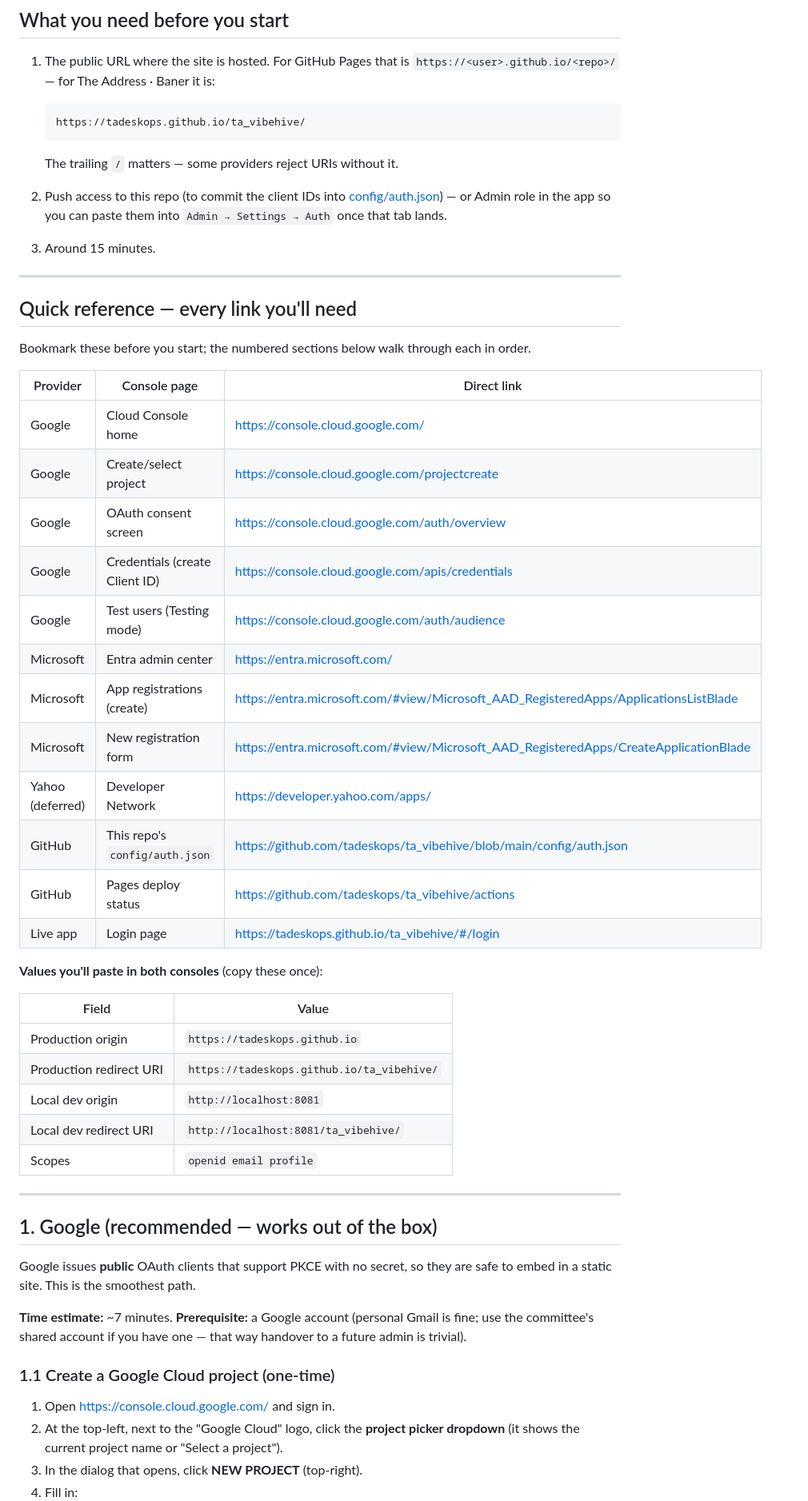
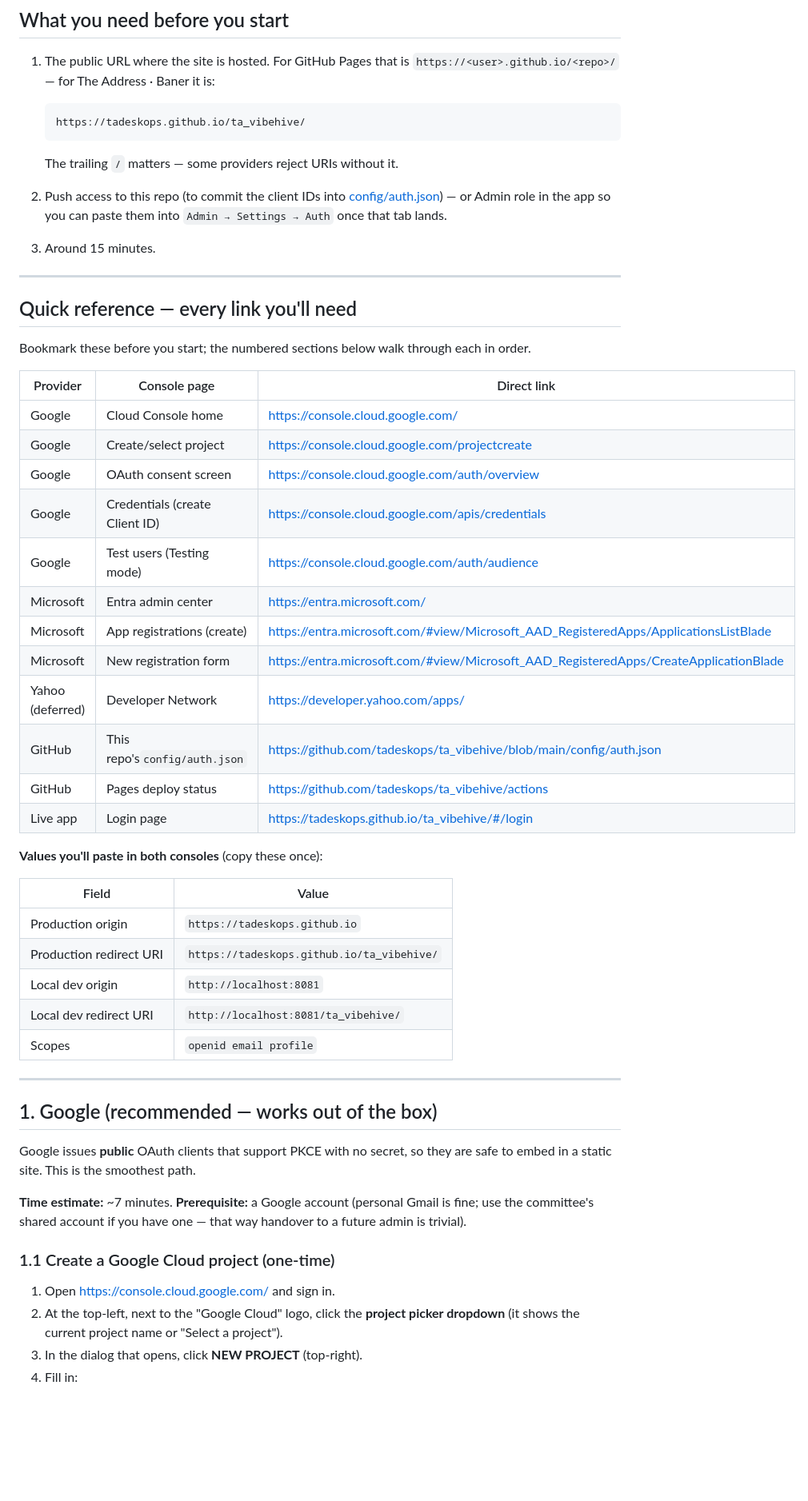
Before and after one commit to tadeskops/ta_vibehive, a Markdown page: docs/AUTH_SETUP.md, the part around one of its changes. Shown at 80% size. GitHub-like rendering; blank space fills up the shorter version.

````diff
--- a/docs/AUTH_SETUP.md
+++ b/docs/AUTH_SETUP.md
@@ -44,11 +45,9 @@ in — no admin work per user.
    ```
 
    The trailing `/` matters — some providers reject URIs without it.
-
 2. Push access to this repo (to commit the client IDs into
    [config/auth.json](../config/auth.json)) — or Admin role in the app so you can
    paste them into `Admin → Settings → Auth` once that tab lands.
-
 3. Around 15 minutes.
 
 ---
@@ -58,30 +57,30 @@ in — no admin work per user.
 Bookmark these before you start; the numbered sections below walk through
 each in order.
 
-| Provider | Console page | Direct link |
-|---|---|---|
-| Google | Cloud Console home | <https://console.cloud.google.com/> |
-| Google | Create/select project | <https://console.cloud.google.com/projectcreate> |
-| Google | OAuth consent screen | <https://console.cloud.google.com/auth/overview> |
-| Google | Credentials (create Client ID) | <https://console.cloud.google.com/apis/credentials> |
-| Google | Test users (Testing mode) | <https://console.cloud.google.com/auth/audience> |
-| Microsoft | Entra admin center | <https://entra.microsoft.com/> |
-| Microsoft | App registrations (create) | <https://entra.microsoft.com/#view/Microsoft_AAD_RegisteredApps/ApplicationsListBlade> |
-| Microsoft | New registration form | <https://entra.microsoft.com/#view/Microsoft_AAD_RegisteredApps/CreateApplicationBlade> |
-| Yahoo (deferred) | Developer Network | <https://developer.yahoo.com/apps/> |
-| GitHub | This repo's `config/auth.json` | <https://github.com/tadeskops/ta_vibehive/blob/main/config/auth.json> |
-| GitHub | Pages deploy status | <https://github.com/tadeskops/ta_vibehive/actions> |
-| Live app | Login page | <https://tadeskops.github.io/ta_vibehive/#/login> |
+| Provider         | Console page                    | Direct link                                                                                                                                                                   |
+| ---------------- | ------------------------------- | ----------------------------------------------------------------------------------------------------------------------------------------------------------------------------- |
+| Google           | Cloud Console home              | [https://console.cloud.google.com/](https://console.cloud.google.com/)                                                                                                         |
+| Google           | Create/select project           | [https://console.cloud.google.com/projectcreate](https://console.cloud.google.com/projectcreate)                                                                               |
+| Google           | OAuth consent screen            | [https://console.cloud.google.com/auth/overview](https://console.cloud.google.com/auth/overview)                                                                               |
+| Google           | Credentials (create Client ID)  | [https://console.cloud.google.com/apis/credentials](https://console.cloud.google.com/apis/credentials)                                                                         |
+| Google           | Test users (Testing mode)       | [https://console.cloud.google.com/auth/audience](https://console.cloud.google.com/auth/audience)                                                                               |
+| Microsoft        | Entra admin center              | [https://entra.microsoft.com/](https://entra.microsoft.com/)                                                                                                                   |
+| Microsoft        | App registrations (create)      | [https://entra.microsoft.com/#view/Microsoft_AAD_RegisteredApps/ApplicationsListBlade](https://entra.microsoft.com/#view/Microsoft_AAD_RegisteredApps/ApplicationsListBlade)   |
+| Microsoft        | New registration form           | [https://entra.microsoft.com/#view/Microsoft_AAD_RegisteredApps/CreateApplicationBlade](https://entra.microsoft.com/#view/Microsoft_AAD_RegisteredApps/CreateApplicationBlade) |
+| Yahoo (deferred) | Developer Network               | [https://developer.yahoo.com/apps/](https://developer.yahoo.com/apps/)                                                                                                         |
+| GitHub           | This repo's`config/auth.json` | [https://github.com/tadeskops/ta_vibehive/blob/main/config/auth.json](https://github.com/tadeskops/ta_vibehive/blob/main/config/auth.json)                                     |
+| GitHub           | Pages deploy status             | [https://github.com/tadeskops/ta_vibehive/actions](https://github.com/tadeskops/ta_vibehive/actions)                                                                           |
+| Live app         | Login page                      | [https://tadeskops.github.io/ta_vibehive/#/login](https://tadeskops.github.io/ta_vibehive/#/login)                                                                             |
 
 **Values you'll paste in both consoles** (copy these once):
 
-| Field | Value |
-|---|---|
-| Production origin | `https://tadeskops.github.io` |
+| Field                   | Value                                        |
+| ----------------------- | -------------------------------------------- |
+| Production origin       | `https://tadeskops.github.io`              |
 | Production redirect URI | `https://tadeskops.github.io/ta_vibehive/` |
-| Local dev origin | `http://localhost:8081` |
-| Local dev redirect URI | `http://localhost:8081/ta_vibehive/` |
-| Scopes | `openid email profile` |
+| Local dev origin        | `http://localhost:8081`                    |
+| Local dev redirect URI  | `http://localhost:8081/ta_vibehive/`       |
+| Scopes                  | `openid email profile`                     |
 
 ---
 
@@ -96,7 +95,7 @@ shared account if you have one — that way handover to a future admin is trivia
 
 ### 1.1 Create a Google Cloud project (one-time)
 
-1. Open <https://console.cloud.google.com/> and sign in.
+1. Open [https://console.cloud.google.com/](https://console.cloud.google.com/) and sign in.
 2. At the top-left, next to the "Google Cloud" logo, click the **project
    picker dropdown** (it shows the current project name or "Select a project").
 3. In the dialog that opens, click **NEW PROJECT** (top-right).
````
Also changed, not shown: other parts of docs/AUTH_SETUP.md (+45 -32 lines).
